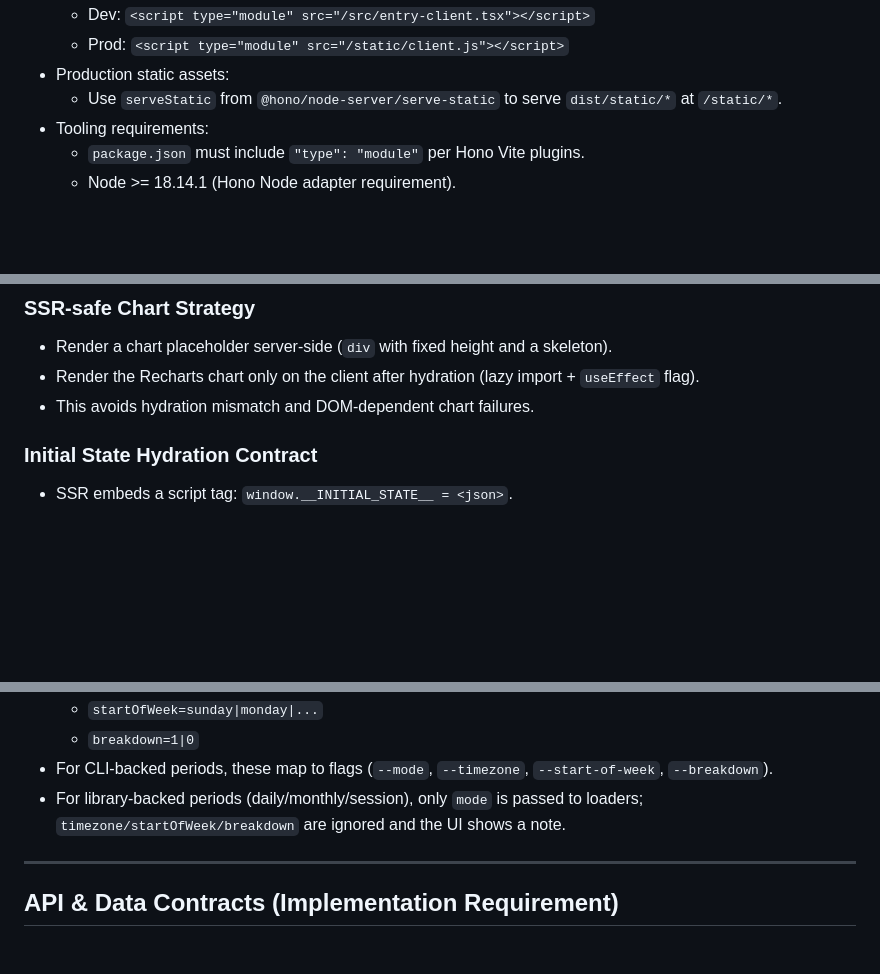
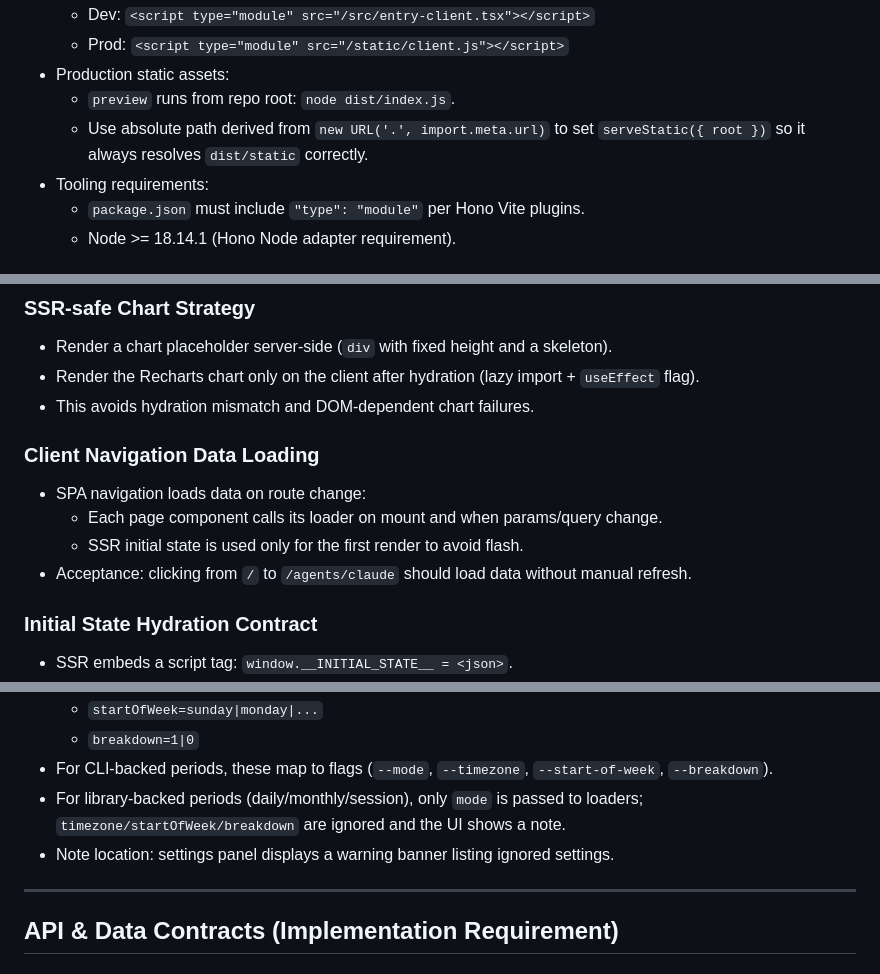
Before and after one commit to garocode/agents-dash, a Markdown page: .sisyphus/plans/agents-dashboard.md, 3 parts joined by grey strips. Drawn GitHub-style; blank space fills up the shorter version.

Commit message:
docs(agents-dashboard): clarify static asset serving and navigation
Updates static asset serving to use absolute paths ensuring correct resolution in preview mode.

Adds notes on client-side SPA data loading to prevent hydration flash and improve UX.

Details UI warning for ignored settings related to period modes in the settings panel, enhancing user clarity.

```diff
--- a/.sisyphus/plans/agents-dashboard.md
+++ b/.sisyphus/plans/agents-dashboard.md
@@ -80,7 +80,8 @@ Build a web dashboard for local agents (Claude Code, OpenCode) using TypeScript
   - Dev: `<script type="module" src="/src/entry-client.tsx"></script>`
   - Prod: `<script type="module" src="/static/client.js"></script>`
 - Production static assets:
-  - Use `serveStatic` from `@hono/node-server/serve-static` to serve `dist/static/*` at `/static/*`.
+  - `preview` runs from repo root: `node dist/index.js`.
+  - Use absolute path derived from `new URL('.', import.meta.url)` to set `serveStatic({ root })` so it always resolves `dist/static` correctly.
 - Tooling requirements:
   - `package.json` must include `"type": "module"` per Hono Vite plugins.
   - Node >= 18.14.1 (Hono Node adapter requirement).
@@ -94,6 +95,12 @@ Build a web dashboard for local agents (Claude Code, OpenCode) using TypeScript
 - Render a chart placeholder server-side (`div` with fixed height and a skeleton).
 - Render the Recharts chart only on the client after hydration (lazy import + `useEffect` flag).
 - This avoids hydration mismatch and DOM-dependent chart failures.
+
+### Client Navigation Data Loading
+- SPA navigation loads data on route change:
+  - Each page component calls its loader on mount and when params/query change.
+  - SSR initial state is used only for the first render to avoid flash.
+- Acceptance: clicking from `/` to `/agents/claude` should load data without manual refresh.
 
 ### Initial State Hydration Contract
 - SSR embeds a script tag: `window.__INITIAL_STATE__ = <json>`.
@@ -143,6 +150,7 @@ Settings apply after the first manual refresh in the current session. SSR uses d
   - `breakdown=1|0`
 - For CLI-backed periods, these map to flags (`--mode`, `--timezone`, `--start-of-week`, `--breakdown`).
 - For library-backed periods (daily/monthly/session), only `mode` is passed to loaders; `timezone/startOfWeek/breakdown` are ignored and the UI shows a note.
+- Note location: settings panel displays a warning banner listing ignored settings.
 
 ---
 
```
